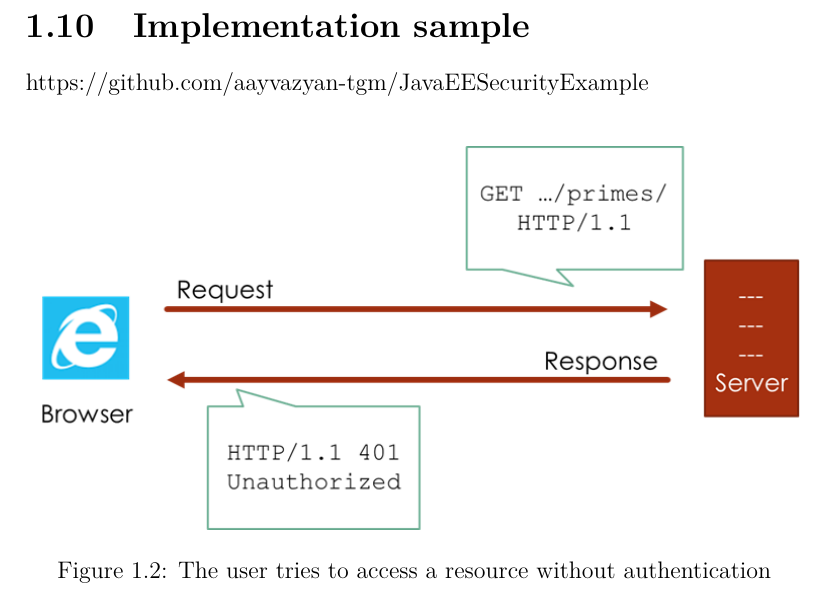
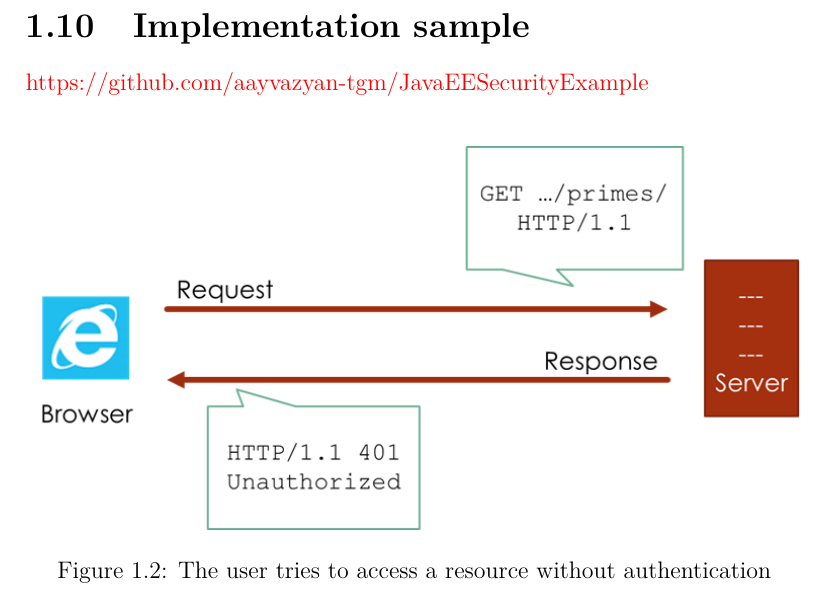
Before and after one commit to aayvazyan-tgm/JavaEESecurityExample, a LaTeX document (doc/Ausarbeitung.tex): part of page 5 of 8 before the commit and part of page 6 of 9 after it, cut so that both start at the same text. Compiled offline with pdfLaTeX.

Commit message:
added clickable table of content, removed draft status

```diff
--- a/doc/Ausarbeitung.tex
+++ b/doc/Ausarbeitung.tex
@@ -1,4 +1,4 @@
-\documentclass[12pt,a4paper,draft]{report}
+\documentclass[12pt,a4paper]{report}
 \usepackage[utf8]{inputenc}
 \usepackage[english]{babel}
 \usepackage[T1]{fontenc}
@@ -11,6 +11,12 @@
 \DeclareGraphicsExtensions{.pdf,.png,.jpg}
 \usepackage{color}
 \usepackage{hyperref}
+\hypersetup{
+	colorlinks=true,
+	linkcolor=black,
+	urlcolor=red,
+	linktoc=all
+}
 
 %Header & Footer
 %\usepackage{lastpage}
```
Also changed, not shown: doc/Ausarbeitung.pdf, doc/Ausarbeitung.tex (3 more changed lines).
